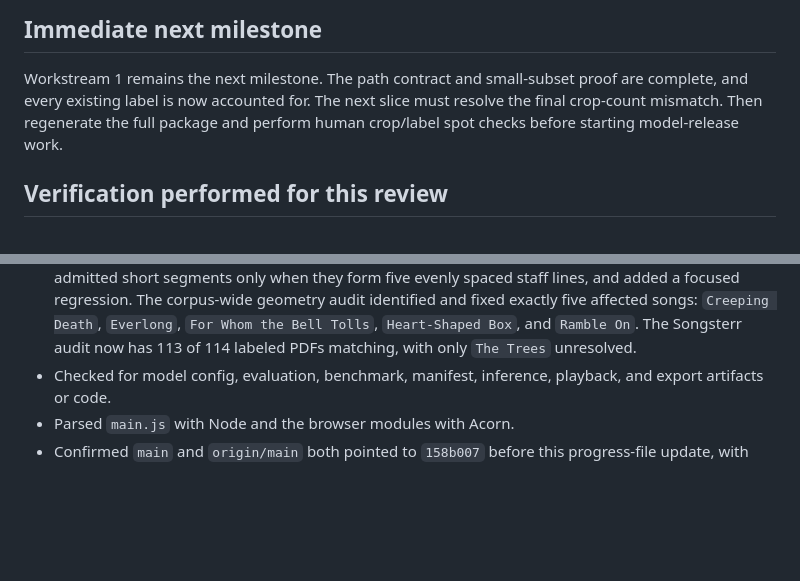
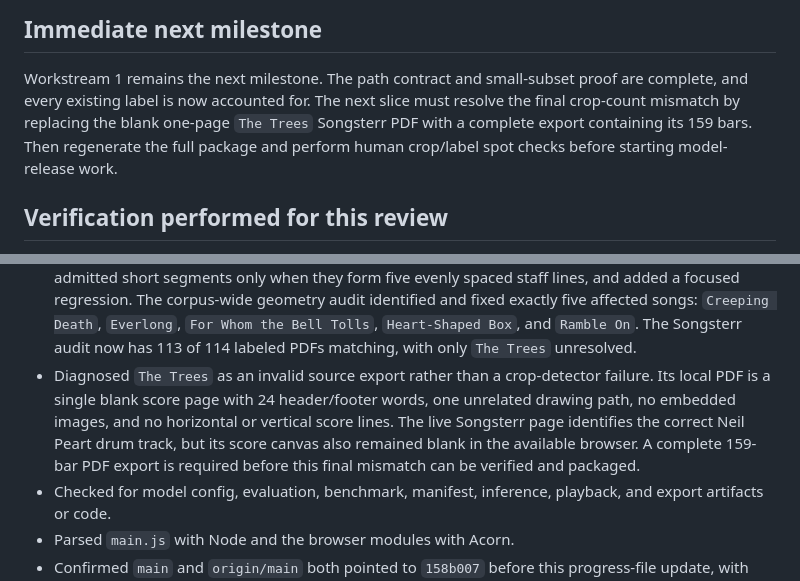
Before and after one commit to ZeppyClown/drum-score-reader, a Markdown page: plan/progress.md, 2 parts joined by grey strips. Drawn GitHub-style; blank space fills up the shorter version.

Commit message:
docs: record blank score export blocker

```diff
--- a/plan/progress.md
+++ b/plan/progress.md
@@ -174,8 +174,9 @@ There is no `printToPDF()` call or PDF, MIDI, or MusicXML exporter in the app.
 
 Workstream 1 remains the next milestone. The path contract and small-subset proof are
 complete, and every existing label is now accounted for. The next slice must resolve the
-final crop-count mismatch. Then regenerate the full package and perform human crop/label
-spot checks before starting model-release work.
+final crop-count mismatch by replacing the blank one-page `The Trees` Songsterr PDF with
+a complete export containing its 159 bars. Then regenerate the full package and perform
+human crop/label spot checks before starting model-release work.
 
 ## Verification performed for this review
 
@@ -217,6 +218,12 @@ spot checks before starting model-release work.
   fixed exactly five affected songs: `Creeping Death`, `Everlong`,
   `For Whom the Bell Tolls`, `Heart-Shaped Box`, and `Ramble On`. The Songsterr audit now
   has 113 of 114 labeled PDFs matching, with only `The Trees` unresolved.
+- Diagnosed `The Trees` as an invalid source export rather than a crop-detector failure.
+  Its local PDF is a single blank score page with 24 header/footer words, one unrelated
+  drawing path, no embedded images, and no horizontal or vertical score lines. The live
+  Songsterr page identifies the correct Neil Peart drum track, but its score canvas also
+  remained blank in the available browser. A complete 159-bar PDF export is required
+  before this final mismatch can be verified and packaged.
 - Checked for model config, evaluation, benchmark, manifest, inference, playback, and
   export artifacts or code.
 - Parsed `main.js` with Node and the browser modules with Acorn.
```
